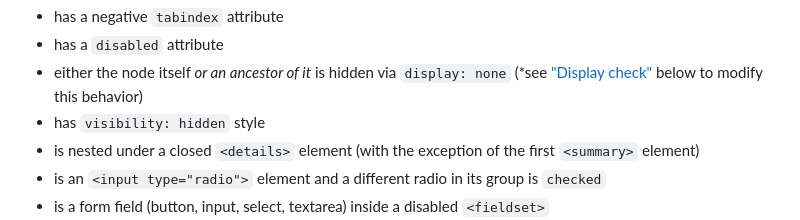
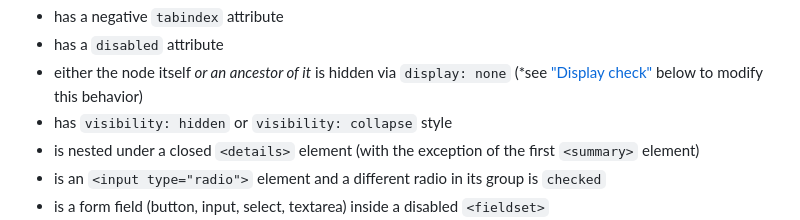
Before and after one commit to focus-trap/tabbable, a Markdown page: README.md, the part around the change. Drawn GitHub-style.

```diff
--- a/README.md
+++ b/README.md
@@ -26,7 +26,7 @@ Any of the above will _not_ be considered tabbable, though, if any of the follow
 - has a negative `tabindex` attribute
 - has a `disabled` attribute
 - either the node itself _or an ancestor of it_ is hidden via `display: none` (*see ["Display check"](#displaycheck-option) below to modify this behavior)
-- has `visibility: hidden` style
+- has `visibility: hidden` or `visibility: collapse` style
 - is nested under a closed `<details>` element (with the exception of the first `<summary>` element)
 - is an `<input type="radio">` element and a different radio in its group is `checked`
 - is a form field (button, input, select, textarea) inside a disabled `<fieldset>`
```
